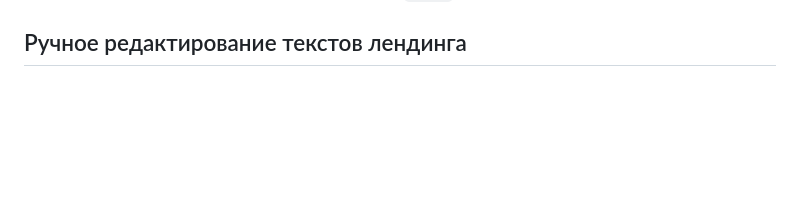
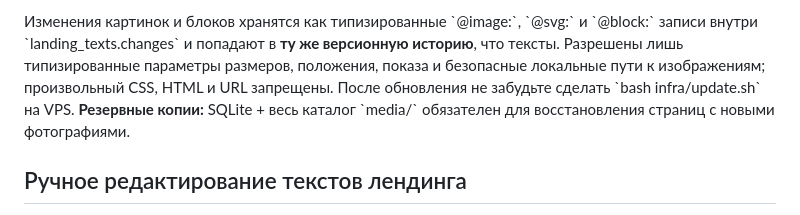
Before and after one commit to vdoma88/prod, a Markdown page: accounts/README.md, the part around one of its changes. Drawn GitHub-style; blank space fills up the shorter version.

Commit message:
docs: visual editor workflow, upload limits and persistent media backups

```diff
--- a/accounts/README.md
+++ b/accounts/README.md
@@ -31,3 +46,11 @@ Node ≥ 22.13 без `npm install`: `node:sqlite`, `node:http`, `node:crypto`.
+Изменения картинок и блоков хранятся как типизированные \`@image:\`,
+\`@svg:\` и \`@block:\` записи внутри \`landing_texts.changes\` и
+попадают в **ту же версионную историю**, что тексты. Разрешены лишь
+типизированные параметры размеров, положения, показа и безопасные
+локальные пути к изображениям; произвольный CSS, HTML и URL запрещены.
+После обновления не забудьте сделать \`bash infra/update.sh\` на VPS.
+**Резервные копии:** SQLite + весь каталог \`media/\` обязателен для
+восстановления страниц с новыми фотографиями.
 
 ## Ручное редактирование текстов лендинга
 
```
Also changed, not shown: other parts of accounts/README.md (+15 -0 lines).
